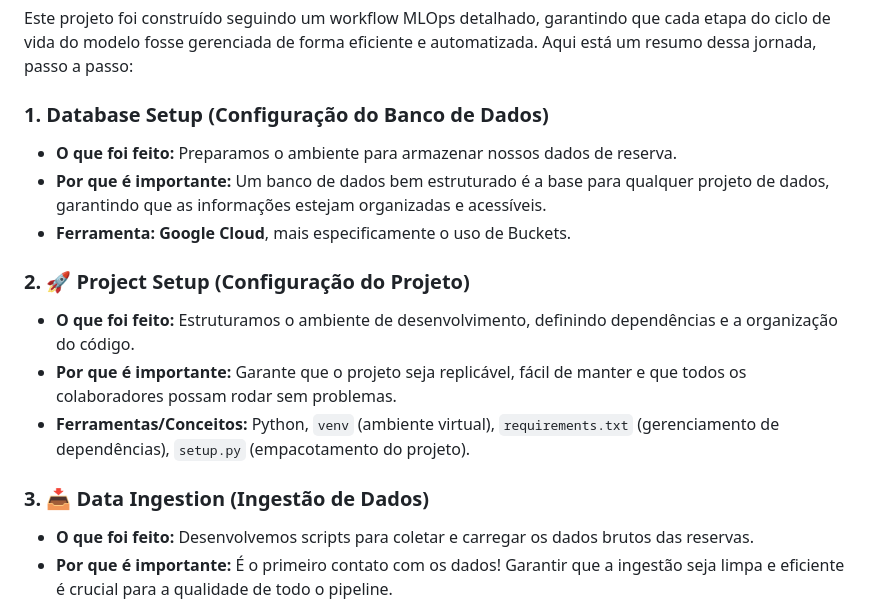
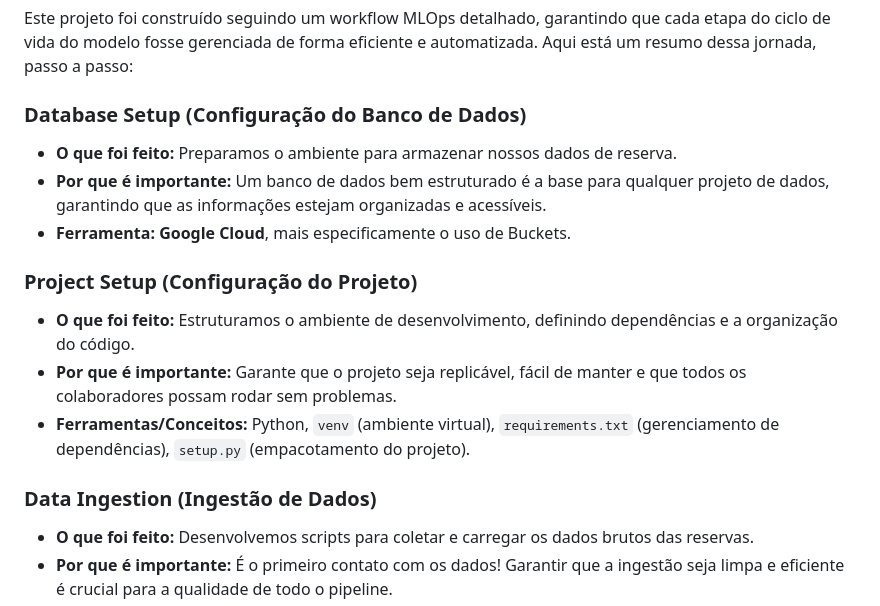
Before and after one commit to ZeyOliveira/MLOPS_PROJECT_1, a Markdown page: README.md, the part around one of its changes. GitHub-like rendering.

```diff
--- a/README.md
+++ b/README.md
@@ -19,17 +19,17 @@ Imagine um hotel que não consegue prever quais reservas serão canceladas. Isso
 
 Este projeto foi construído seguindo um workflow MLOps detalhado, garantindo que cada etapa do ciclo de vida do modelo fosse gerenciada de forma eficiente e automatizada. Aqui está um resumo dessa jornada, passo a passo:
 
-### 1. **Database Setup (Configuração do Banco de Dados)**
+### **Database Setup (Configuração do Banco de Dados)**
 *   **O que foi feito:** Preparamos o ambiente para armazenar nossos dados de reserva.
 *   **Por que é importante:** Um banco de dados bem estruturado é a base para qualquer projeto de dados, garantindo que as informações estejam organizadas e acessíveis.
 *   **Ferramenta:** **Google Cloud**, mais especificamente o uso de Buckets.
 
-### 2. 🚀 **Project Setup (Configuração do Projeto)**
+### **Project Setup (Configuração do Projeto)**
 *   **O que foi feito:** Estruturamos o ambiente de desenvolvimento, definindo dependências e a organização do código.
 *   **Por que é importante:** Garante que o projeto seja replicável, fácil de manter e que todos os colaboradores possam rodar sem problemas.
 *   **Ferramentas/Conceitos:** Python, `venv` (ambiente virtual), `requirements.txt` (gerenciamento de dependências), `setup.py` (empacotamento do projeto).
 
-### 3. 📥 **Data Ingestion (Ingestão de Dados)**
+### **Data Ingestion (Ingestão de Dados)**
 *   **O que foi feito:** Desenvolvemos scripts para coletar e carregar os dados brutos das reservas.
 *   **Por que é importante:** É o primeiro contato com os dados! Garantir que a ingestão seja limpa e eficiente é crucial para a qualidade de todo o pipeline.
 *   **Habilidades:** Scripting em Python, manipulação de dados.
```
Also changed, not shown: other parts of README.md (+31 -2 lines).
